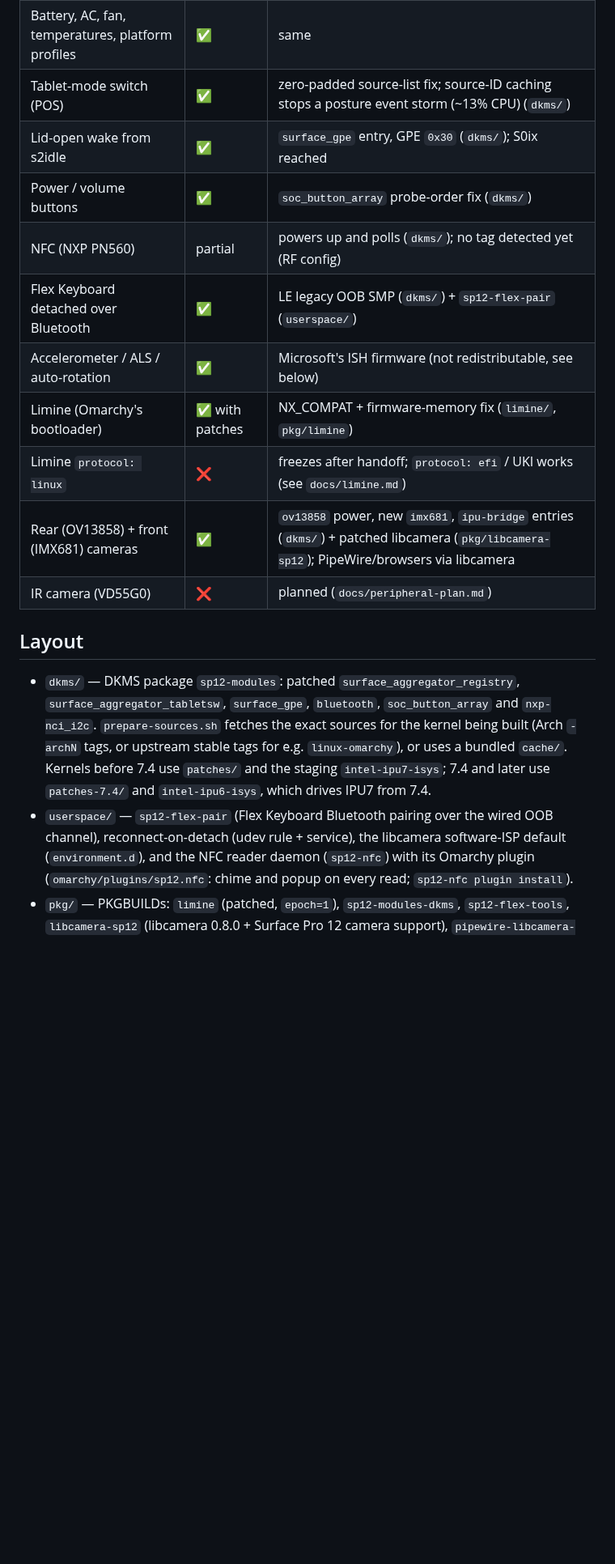
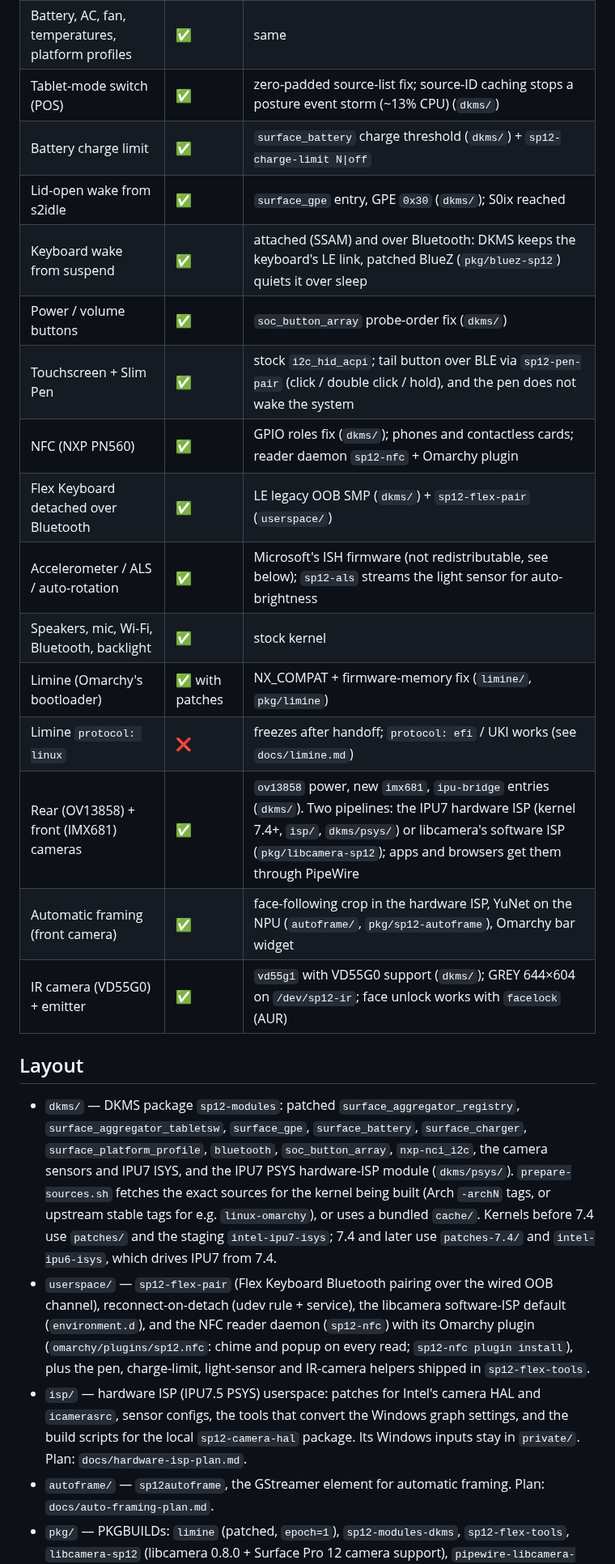
Before and after one commit to turbineBMW/surface-pro-12-linux, a Markdown page: README.md, the part around one of its changes. Shown at 81% size. Rendered like a GitHub page; blank space fills up the shorter version.

Commit message:
README: bring the status table and layout up to date
The IR camera and NFC card reading work, and the hardware ISP, automatic
framing, keyboard wake, charge limit and pen support had no rows. List
both camera pipelines, the isp/ and autoframe/ trees, the DKMS module
set from dkms.conf, and the bluez-sp12, sp12-camera-hal and
sp12-autoframe packages, with a note that bluez-sp12 and
pipewire-libcamera-sp12 must be rebuilt when Arch updates bluez or
pipewire.

Co-Authored-By: Claude Opus 5.5 <noreply@anthropic.com>

```diff
--- a/README.md
+++ b/README.md
@@ -15,21 +16,28 @@ UEFI 12.15.143, kernels `7.2.6-arch2-1` and `linux-omarchy` 7.2.5.
 | Flex Keyboard + touchpad (attached), hotplug | ✅ | SSAM registry entry `MSHW0743` (`dkms/`) |
 | Battery, AC, fan, temperatures, platform profiles | ✅ | same |
 | Tablet-mode switch (POS) | ✅ | zero-padded source-list fix; source-ID caching stops a posture event storm (~13% CPU) (`dkms/`) |
+| Battery charge limit | ✅ | `surface_battery` charge threshold (`dkms/`) + `sp12-charge-limit N\|off` |
 | Lid-open wake from s2idle | ✅ | `surface_gpe` entry, GPE `0x30` (`dkms/`); S0ix reached |
+| Keyboard wake from suspend | ✅ | attached (SSAM) and over Bluetooth: DKMS keeps the keyboard's LE link, patched BlueZ (`pkg/bluez-sp12`) quiets it over sleep |
 | Power / volume buttons | ✅ | `soc_button_array` probe-order fix (`dkms/`) |
-| NFC (NXP PN560) | partial | powers up and polls (`dkms/`); no tag detected yet (RF config) |
+| Touchscreen + Slim Pen | ✅ | stock `i2c_hid_acpi`; tail button over BLE via `sp12-pen-pair` (click / double click / hold), and the pen does not wake the system |
+| NFC (NXP PN560) | ✅ | GPIO roles fix (`dkms/`); phones and contactless cards; reader daemon `sp12-nfc` + Omarchy plugin |
 | Flex Keyboard detached over Bluetooth | ✅ | LE legacy OOB SMP (`dkms/`) + `sp12-flex-pair` (`userspace/`) |
-| Accelerometer / ALS / auto-rotation | ✅ | Microsoft's ISH firmware (not redistributable, see below) |
+| Accelerometer / ALS / auto-rotation | ✅ | Microsoft's ISH firmware (not redistributable, see below); `sp12-als` streams the light sensor for auto-brightness |
+| Speakers, mic, Wi-Fi, Bluetooth, backlight | ✅ | stock kernel |
 | Limine (Omarchy's bootloader) | ✅ with patches | NX_COMPAT + firmware-memory fix (`limine/`, `pkg/limine`) |
 | Limine `protocol: linux` | ❌ | freezes after handoff; `protocol: efi` / UKI works (see `docs/limine.md`) |
-| Rear (OV13858) + front (IMX681) cameras | ✅ | `ov13858` power, new `imx681`, `ipu-bridge` entries (`dkms/`) + patched libcamera (`pkg/libcamera-sp12`); PipeWire/browsers via libcamera |
-| IR camera (VD55G0) | ❌ | planned (`docs/peripheral-plan.md`) |
+| Rear (OV13858) + front (IMX681) cameras | ✅ | `ov13858` power, new `imx681`, `ipu-bridge` entries (`dkms/`). Two pipelines: the IPU7 hardware ISP (kernel 7.4+, `isp/`, `dkms/psys/`) or libcamera's software ISP (`pkg/libcamera-sp12`); apps and browsers get them through PipeWire |
+| Automatic framing (front camera) | ✅ | face-following crop in the hardware ISP, YuNet on the NPU (`autoframe/`, `pkg/sp12-autoframe`), Omarchy bar widget |
+| IR camera (VD55G0) + emitter | ✅ | `vd55g1` with VD55G0 support (`dkms/`); GREY 644×604 on `/dev/sp12-ir`; face unlock works with `facelock` (AUR) |
 
 ## Layout
 
 - `dkms/` — DKMS package `sp12-modules`: patched `surface_aggregator_registry`,
-  `surface_aggregator_tabletsw`, `surface_gpe`, `bluetooth`, `soc_button_array` and
-  `nxp-nci_i2c`. `prepare-sources.sh`
+  `surface_aggregator_tabletsw`, `surface_gpe`, `surface_battery`,
+  `surface_charger`, `surface_platform_profile`, `bluetooth`,
+  `soc_button_array`, `nxp-nci_i2c`, the camera sensors and IPU7 ISYS, and the
+  IPU7 PSYS hardware-ISP module (`dkms/psys/`). `prepare-sources.sh`
   fetches the exact sources for the kernel being built (Arch `-archN` tags, or
   upstream stable tags for e.g. `linux-omarchy`), or uses a bundled `cache/`.
   Kernels before 7.4 use `patches/` and the staging `intel-ipu7-isys`; 7.4 and
@@ -38,7 +46,14 @@ UEFI 12.15.143, kernels `7.2.6-arch2-1` and `linux-omarchy` 7.2.5.
   wired OOB channel), reconnect-on-detach (udev rule + service), the
   libcamera software-ISP default (`environment.d`), and the NFC reader daemon
   (`sp12-nfc`) with its Omarchy plugin (`omarchy/plugins/sp12.nfc`: chime and
-  popup on every read; `sp12-nfc plugin install`).
+  popup on every read; `sp12-nfc plugin install`), plus the pen, charge-limit,
+  light-sensor and IR-camera helpers shipped in `sp12-flex-tools`.
+- `isp/` — hardware ISP (IPU7.5 PSYS) userspace: patches for Intel's camera HAL
+  and `icamerasrc`, sensor configs, the tools that convert the Windows graph
+  settings, and the build scripts for the local `sp12-camera-hal` package.
+  Its Windows inputs stay in `private/`. Plan: `docs/hardware-isp-plan.md`.
+- `autoframe/` — `sp12autoframe`, the GStreamer element for automatic framing.
+  Plan: `docs/auto-framing-plan.md`.
 - `pkg/` — PKGBUILDs: `limine` (patched, `epoch=1`), `sp12-modules-dkms`,
   `sp12-flex-tools`, `libcamera-sp12` (libcamera 0.8.0 + Surface Pro 12 camera
   support), `pipewire-libcamera-sp12` (PipeWire's libcamera plugin rebuilt for
```
Also changed, not shown: other parts of README.md (+8 -2 lines).
